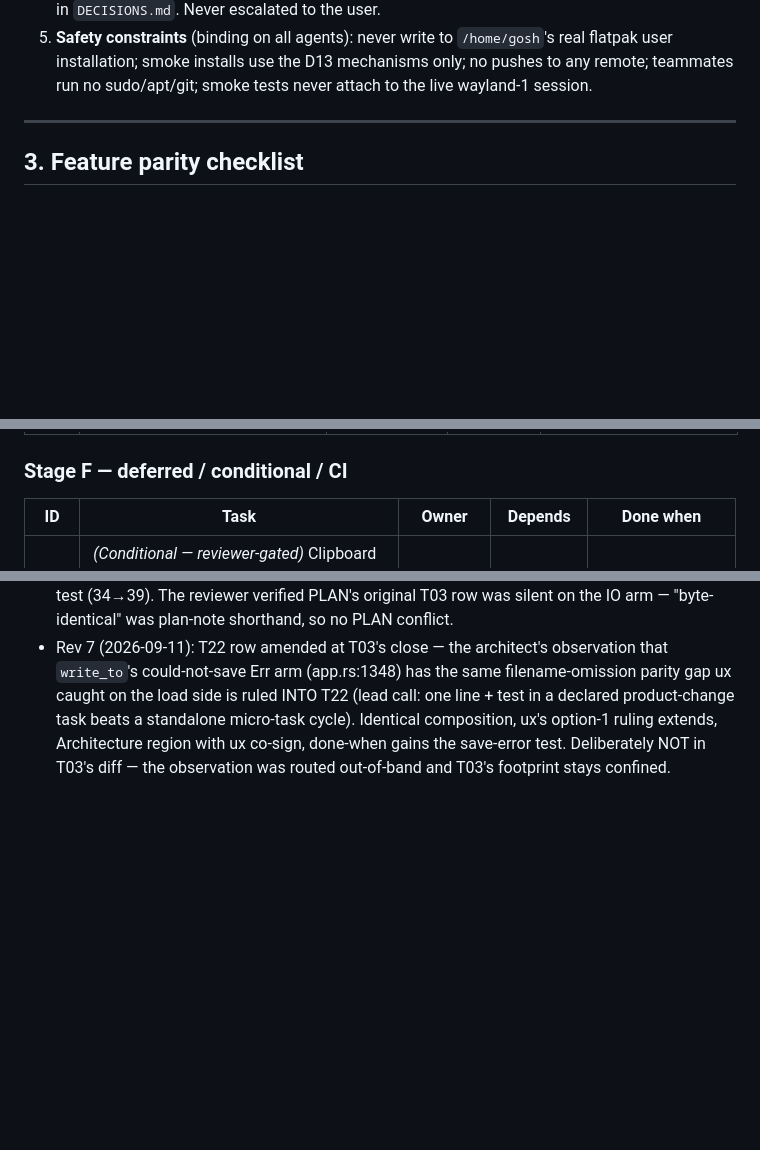
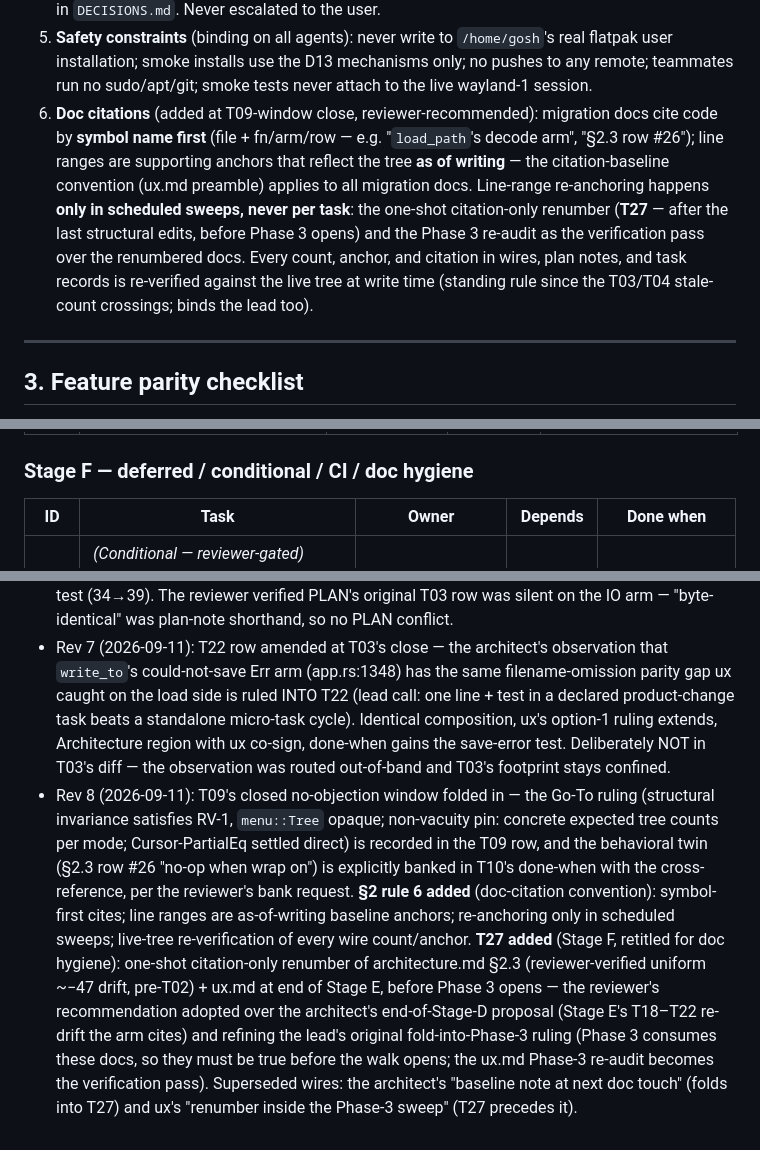
Before and after one commit to goshitsarch-eng/notepad, a Markdown page: docs/migration/PLAN.md, 3 parts joined by grey strips. GitHub-like rendering; blank space fills up the shorter version.

Commit message:
Add doc-citation convention and T27 renumber task; fold T09 window ruling (PLAN rev 8)
At the T09 plan-note window close (reviewer: NO OBJECTION, full filesystem
verification):

- T09 row records the Go-To ruling: structural invariance satisfies RV-1
  (menu::Tree opaque, MenuTree fields pub(crate) in the pinned checkout),
  with the reviewer's non-vacuity condition — concrete expected tree counts
  per wrap mode, not cross-mode equality alone. Cursor-PartialEq settled
  (iced/core/src/text/editor.rs:202-203): undo-stack-content asserts go
  direct, text-only fallback moot.
- T10 done-when banks the behavioral twin: §2.3 row #26 'no-op when wrap
  on' lands in T10, cross-referenced from T09's structural test.
- §2 rule 6 (doc citations): symbol-first cites; line ranges are
  as-of-writing baseline anchors (ux.md preamble convention extended to all
  migration docs); re-anchoring only in scheduled sweeps; live-tree
  re-verification of every wire count/anchor, lead included.
- T27 (Stage F, retitled for doc hygiene): one-shot citation-only renumber
  of architecture.md §2.3 (reviewer-verified uniform ~-47 pre-T02 drift) +
  ux.md, after the last structural edits (T22/T23, T24 resolved) and before
  Phase 3 opens. Reviewer's recommendation adopted over the architect's
  end-of-Stage-D proposal (Stage E re-drifts the arm cites) and refining the
  lead's original fold-into-Phase-3 ruling: Phase 3 consumes these docs, so
  they must be true before the walk opens; ux's Phase-3 re-audit becomes the
  verification pass. Citation-only diffs, docs-disjoint owners, reviewer
  record-check, one lead commit.

Doc-only change; cargo four green mtime-bracketed on the frozen T03 tree
(39 unit + 6 packaging, src mtimes identical across the run).

```diff
--- a/docs/migration/PLAN.md
+++ b/docs/migration/PLAN.md
@@ -89,6 +89,18 @@ the ux.md §1 checklist against the running 3.0.0 Flatpak.
    real flatpak user installation; smoke installs use the D13 mechanisms only;
    no pushes to any remote; teammates run no sudo/apt/git; smoke tests never
    attach to the live wayland-1 session.
+6. **Doc citations** (added at T09-window close, reviewer-recommended):
+   migration docs cite code by **symbol name first** (file + fn/arm/row —
+   e.g. "`load_path`'s decode arm", "§2.3 row #26"); line ranges are
+   supporting anchors that reflect the tree **as of writing** — the
+   citation-baseline convention (ux.md preamble) applies to all migration
+   docs. Line-range re-anchoring happens **only in scheduled sweeps, never
+   per task**: the one-shot citation-only renumber (**T27** — after the last
+   structural edits, before Phase 3 opens) and the Phase 3 re-audit as the
+   verification pass over the renumbered docs. Every count, anchor, and
+   citation in wires, plan notes, and task records is re-verified against
+   the live tree at write time (standing rule since the T03/T04 stale-count
+   crossings; binds the lead too).
 
 ---
 
@@ -229,7 +241,7 @@ single combined diff, reviewer sign-off, one commit).
 | **T22** | Polish (ux T-10 + RV-7): select-all the Go To entry on open; **return focus to the editor on `GoToConfirm` success** (v2 `window.py:588` `setFocus()` — parity gap found by review; same `Id`+focus-task mechanism as T19; cross-boundary: `confirm_goto` is Architecture region — architect edits/co-signs); verify no-arg second instance raises the window (may need more than `gain_focus`). **`write_to`'s could-not-save Err arm (app.rs:1348) names the file** — same composition as T03's load arms (save-side twin of ux's T03 catch: v2's `OSError` named the file; `SaveSelected` already names its url; :1348 is the lone holdout). Lead ruling at T03: folded here rather than a micro-task; ux's option-1 copy ruling extends verbatim; Architecture region, architect edits / ux co-signs; test extends `src/app_file_tests.rs`. | ux (+architect edit/co-sign) | T21 | ux.md §1.4/§3.7/§3.9 rows ticked; GoTo refocus runtime-verified in Phase 3; :1348 arm names the file + save-error test green |
 | **T23** | Font dialog improvements (ux T-8, G-4): architect spike — enumerate system families through the cosmic-text stack (no new crate if avoidable); weight/style **only if** `Font{weight,style}` plumbing + config fields prove straightforward (config-version handling = architect's call, defaults preserved); ux — dialog UI (keep free-text family + size list); **no live preview** (accepted deviation; ux adds it to ux.md §7 when scope locks). Family enumeration (and any weight/style config fields) must update T12's locked FONT_FAMILIES/settings tests — Architecture-owned file — **in the same commit** (reviewer requirement). Final scope locks after reviewer input. | ux (+architect spike/config) | T12 (settings tests guard config changes) | Families enumerated from system; scope deviations documented; persistence tests green |
 
-### Stage F — deferred / conditional / CI
+### Stage F — deferred / conditional / CI / doc hygiene
 
 | ID | Task | Owner | Depends | Done when |
 |---|---|---|---|---|
@@ -317,3 +330,22 @@ finished until all four hold.
   option-1 ruling extends, Architecture region with ux co-sign, done-when
   gains the save-error test. Deliberately NOT in T03's diff — the
   observation was routed out-of-band and T03's footprint stays confined.
+- Rev 8 (2026-09-11): T09's closed no-objection window folded in — the
+  Go-To ruling (structural invariance satisfies RV-1, `menu::Tree` opaque;
+  non-vacuity pin: concrete expected tree counts per mode; Cursor-PartialEq
+  settled direct) is recorded in the T09 row, and the behavioral twin
+  (§2.3 row #26 "no-op when wrap on") is explicitly banked in T10's
+  done-when with the cross-reference, per the reviewer's bank request.
+  **§2 rule 6 added** (doc-citation convention): symbol-first cites; line
+  ranges are as-of-writing baseline anchors; re-anchoring only in scheduled
+  sweeps; live-tree re-verification of every wire count/anchor. **T27
+  added** (Stage F, retitled for doc hygiene): one-shot citation-only
+  renumber of architecture.md §2.3 (reviewer-verified uniform ~−47 drift,
+  pre-T02) + ux.md at end of Stage E, before Phase 3 opens — the
+  reviewer's recommendation adopted over the architect's end-of-Stage-D
+  proposal (Stage E's T18–T22 re-drift the arm cites) and refining the
+  lead's original fold-into-Phase-3 ruling (Phase 3 consumes these docs, so
+  they must be true before the walk opens; the ux.md Phase-3 re-audit
+  becomes the verification pass). Superseded wires: the architect's
+  "baseline note at next doc touch" (folds into T27) and ux's "renumber
+  inside the Phase-3 sweep" (T27 precedes it).
```
Also changed, not shown: other parts of docs/migration/PLAN.md (+4 -3 lines).
